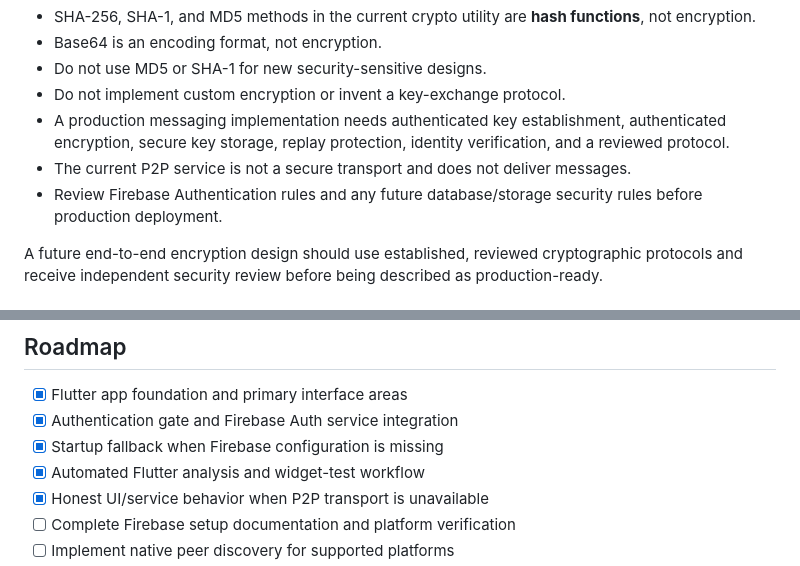
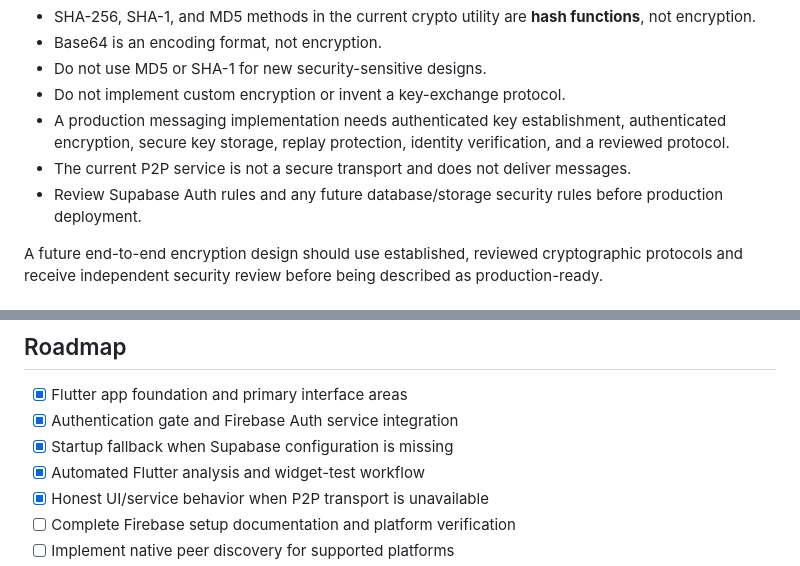
Before and after one commit to Strong-Bee/NexPeer, a Markdown page: README.md, 2 parts joined by grey strips. Drawn GitHub-style.

```diff
--- a/README.md
+++ b/README.md
@@ -253,7 +272,7 @@ Security claims must reflect implemented and independently verified behavior.
 - Do not implement custom encryption or invent a key-exchange protocol.
 - A production messaging implementation needs authenticated key establishment, authenticated encryption, secure key storage, replay protection, identity verification, and a reviewed protocol.
 - The current P2P service is not a secure transport and does not deliver messages.
-- Review Firebase Authentication rules and any future database/storage security rules before production deployment.
+- Review Supabase Auth rules and any future database/storage security rules before production deployment.
 
 A future end-to-end encryption design should use established, reviewed cryptographic protocols and receive independent security review before being described as production-ready.
 
@@ -275,7 +294,7 @@ CI currently validates analysis and automated tests; it does not perform a relea
 
 - [x] Flutter app foundation and primary interface areas
 - [x] Authentication gate and Firebase Auth service integration
-- [x] Startup fallback when Firebase configuration is missing
+- [x] Startup fallback when Supabase configuration is missing
 - [x] Automated Flutter analysis and widget-test workflow
 - [x] Honest UI/service behavior when P2P transport is unavailable
 - [ ] Complete Firebase setup documentation and platform verification
```
Also changed, not shown: other parts of README.md (+29 -10 lines).
